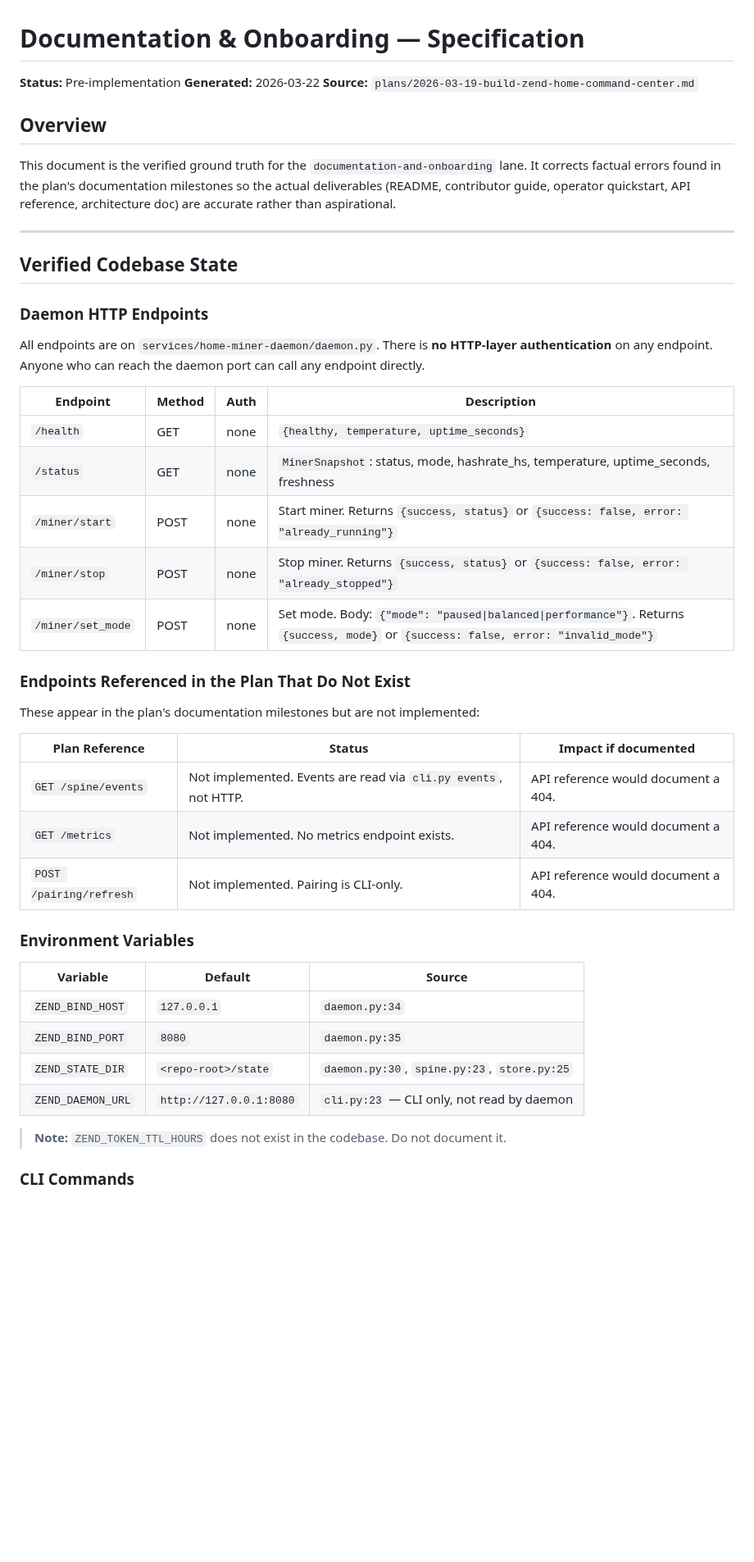
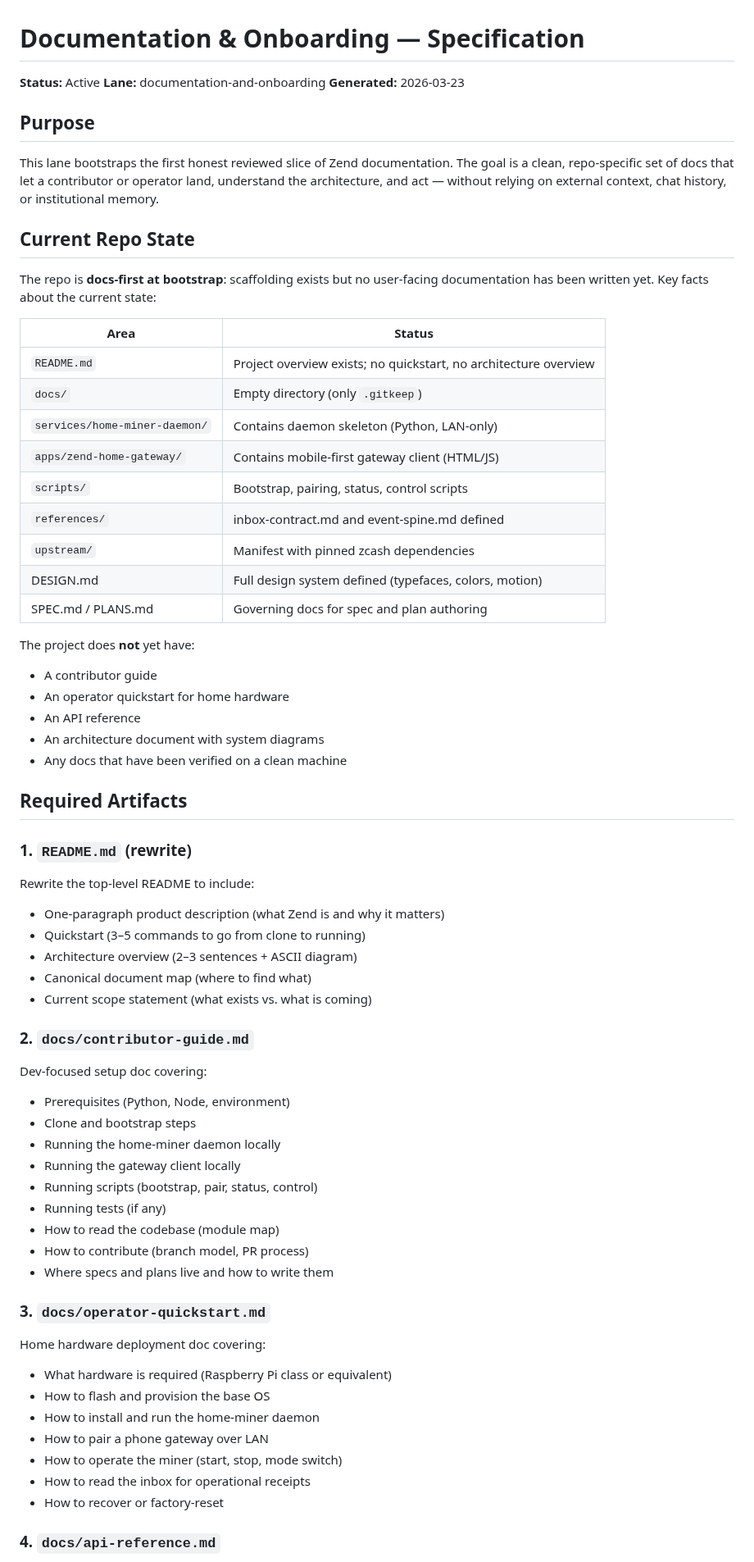
Before and after one commit to happybigmtn/zend, a Markdown page: outputs/documentation-and-onboarding/spec.md, the part around one of its changes. Shown at 82% size. GitHub-like rendering; blank space fills up the shorter version.

Commit message:
integrate(documentation-and-onboarding): settle 01KMD0N180539M4NE8DTB0PNVT

```diff
--- a/outputs/documentation-and-onboarding/spec.md
+++ b/outputs/documentation-and-onboarding/spec.md
@@ -1,54 +1,70 @@
 # Documentation & Onboarding — Specification
 
-**Status:** Pre-implementation
-**Generated:** 2026-03-22
-**Source:** `plans/2026-03-19-build-zend-home-command-center.md`
+**Status:** Active
+**Lane:** documentation-and-onboarding
+**Generated:** 2026-03-23
 
-## Overview
+## Purpose
 
-This document is the verified ground truth for the `documentation-and-onboarding` lane.
-It corrects factual errors found in the plan's documentation milestones so the actual
-deliverables (README, contributor guide, operator quickstart, API reference, architecture doc)
-are accurate rather than aspirational.
+This lane bootstraps the first honest reviewed slice of Zend documentation. The goal is a clean, repo-specific set of docs that let a contributor or operator land, understand the architecture, and act — without relying on external context, chat history, or institutional memory.
 
----
+## Current Repo State
 
-## Verified Codebase State
+The repo is **docs-first at bootstrap**: scaffolding exists but no user-facing documentation has been written yet. Key facts about the current state:
 
-### Daemon HTTP Endpoints
+| Area | Status |
+|------|--------|
+| `README.md` | Project overview exists; no quickstart, no architecture overview |
+| `docs/` | Empty directory (only `.gitkeep`) |
+| `services/home-miner-daemon/` | Contains daemon skeleton (Python, LAN-only) |
+| `apps/zend-home-gateway/` | Contains mobile-first gateway client (HTML/JS) |
+| `scripts/` | Bootstrap, pairing, status, control scripts |
+| `references/` | inbox-contract.md and event-spine.md defined |
+| `upstream/` | Manifest with pinned zcash dependencies |
+| DESIGN.md | Full design system defined (typefaces, colors, motion) |
+| SPEC.md / PLANS.md | Governing docs for spec and plan authoring |
 
-All endpoints are on `services/home-miner-daemon/daemon.py`. There is **no HTTP-layer
-authentication** on any endpoint. Anyone who can reach the daemon port can call any
-endpoint directly.
+The project does **not** yet have:
+- A contributor guide
+- An operator quickstart for home hardware
+- An API reference
+- An architecture document with system diagrams
+- Any docs that have been verified on a clean machine
 
-| Endpoint | Method | Auth | Description |
-|----------|--------|------|-------------|
-| `/health` | GET | none | `{healthy, temperature, uptime_seconds}` |
-| `/status` | GET | none | `MinerSnapshot`: status, mode, hashrate_hs, temperature, uptime_seconds, freshness |
-| `/miner/start` | POST | none | Start miner. Returns `{success, status}` or `{success: false, error: "already_running"}` |
-| `/miner/stop` | POST | none | Stop miner. Returns `{success, status}` or `{success: false, error: "already_stopped"}` |
-| `/miner/set_mode` | POST | none | Set mode. Body: `{"mode": "paused\|balanced\|performance"}`. Returns `{success, mode}` or `{success: false, error: "invalid_mode"}` |
+## Required Artifacts
 
-### Endpoints Referenced in the Plan That Do Not Exist
+### 1. `README.md` (rewrite)
 
-These appear in the plan's documentation milestones but are not implemented:
+Rewrite the top-level README to include:
+- One-paragraph product description (what Zend is and why it matters)
+- Quickstart (3–5 commands to go from clone to running)
+- Architecture overview (2–3 sentences + ASCII diagram)
+- Canonical document map (where to find what)
+- Current scope statement (what exists vs. what is coming)
 
-| Plan Reference | Status | Impact if documented |
-|----------------|--------|----------------------|
-| `GET /spine/events` | Not implemented. Events are read via `cli.py events`, not HTTP. | API reference would document a 404. |
-| `GET /metrics` | Not implemented. No metrics endpoint exists. | API reference would document a 404. |
-| `POST /pairing/refresh` | Not implemented. Pairing is CLI-only. | API reference would document a 404. |
+### 2. `docs/contributor-guide.md`
 
-### Environment Variables
+Dev-focused setup doc covering:
+- Prerequisites (Python, Node, environment)
+- Clone and bootstrap steps
+- Running the home-miner daemon locally
+- Running the gateway client locally
+- Running scripts (bootstrap, pair, status, control)
+- Running tests (if any)
+- How to read the codebase (module map)
+- How to contribute (branch model, PR process)
+- Where specs and plans live and how to write them
 
-| Variable | Default | Source |
-|----------|---------|--------|
-| `ZEND_BIND_HOST` | `127.0.0.1` | `daemon.py:34` |
-| `ZEND_BIND_PORT` | `8080` | `daemon.py:35` |
-| `ZEND_STATE_DIR` | `<repo-root>/state` | `daemon.py:30`, `spine.py:23`, `store.py:25` |
-| `ZEND_DAEMON_URL` | `http://127.0.0.1:8080` | `cli.py:23` — CLI only, not read by daemon |
+### 3. `docs/operator-quickstart.md`
 
-> **Note:** `ZEND_TOKEN_TTL_HOURS` does not exist in the codebase. Do not document it.
+Home hardware deployment doc covering:
+- What hardware is required (Raspberry Pi class or equivalent)
+- How to flash and provision the base OS
+- How to install and run the home-miner daemon
+- How to pair a phone gateway over LAN
+- How to operate the miner (start, stop, mode switch)
+- How to read the inbox for operational receipts
+- How to recover or factory-reset
 
-### CLI Commands
+### 4. `docs/api-reference.md`
 
```
Also changed, not shown: other parts of outputs/documentation-and-onboarding/spec.md (+45 -137 lines), outputs/documentation-and-onboarding/review.md (+91 -149 lines).
